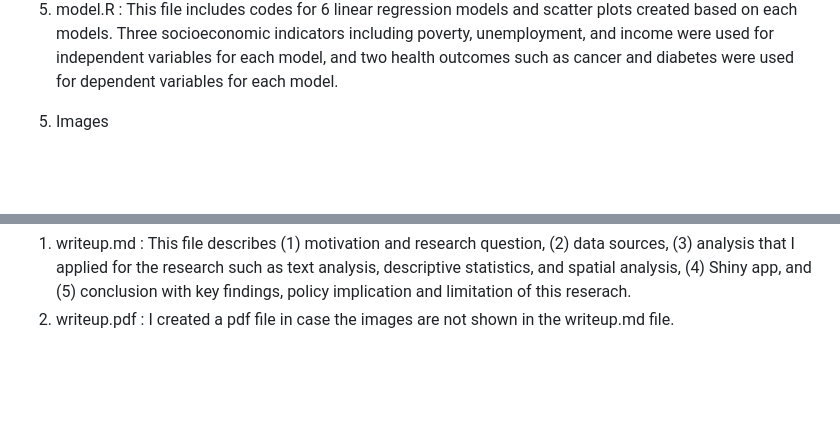
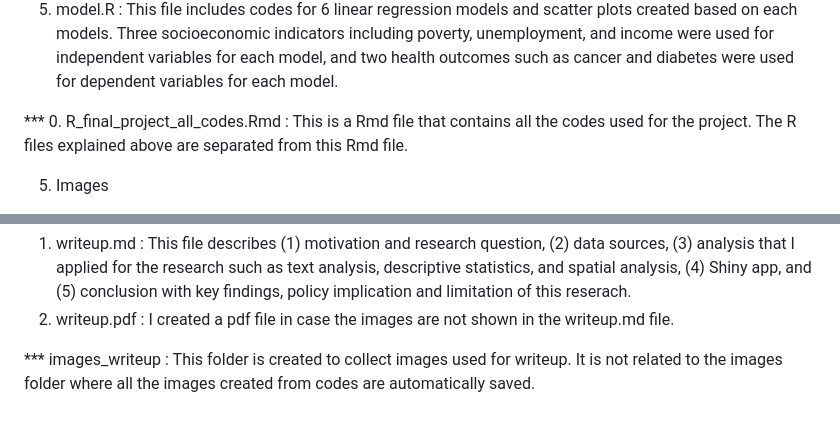
Before and after one commit to sohyunlimm/R_final, a Markdown page: README.md, 2 parts joined by grey strips. GitHub-like rendering; blank space fills up the shorter version.

```diff
--- a/README.md
+++ b/README.md
@@ -43,6 +43,9 @@ This code is for the final research project to explore the relationship between
 5) model.R
 : This file includes codes for 6 linear regression models and scatter plots created based on each models. Three socioeconomic indicators including poverty, unemployment, and income were used for independent variables for each model, and two health outcomes such as cancer and diabetes were used for dependent variables for each model.
 
+*** 0. R_final_project_all_codes.Rmd
+: This is a Rmd file that contains all the codes used for the project. The R files explained above are separated from this Rmd file.
+
 
 5. Images
 1) 2-1 ~ 2-5 : These images show the list of top 10 areas of each with socioeconomic challenges and serious healthcare outcomes. From the graph, we can see that communities in the south and west sides of Chicago experience higher poverty and unemployment rates, lower income levels, and poorer health outcomes.
@@ -55,3 +58,6 @@ This code is for the final research project to explore the relationship between
 6. Write-up
 1) writeup.md : This file describes (1) motivation and research question, (2) data sources, (3) analysis that I applied for the research such as text analysis, descriptive statistics, and spatial analysis, (4) Shiny app, and (5) conclusion with key findings, policy implication and limitation of this reserach.
 2) writeup.pdf : I created a pdf file in case the images are not shown in the writeup.md file.
+
+*** images_writeup
+: This folder is created to collect images used for writeup. It is not related to the images folder where all the images created from codes are automatically saved.
```
